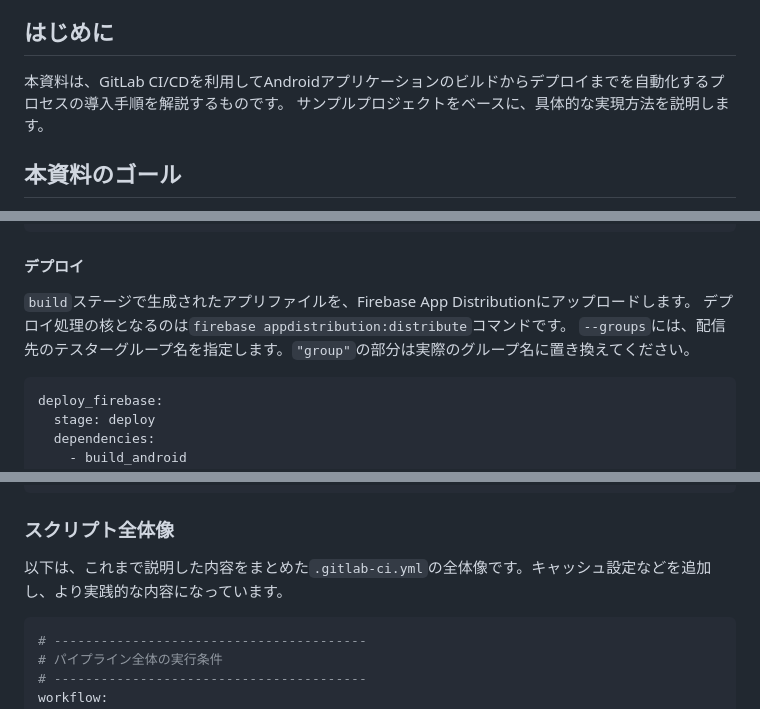
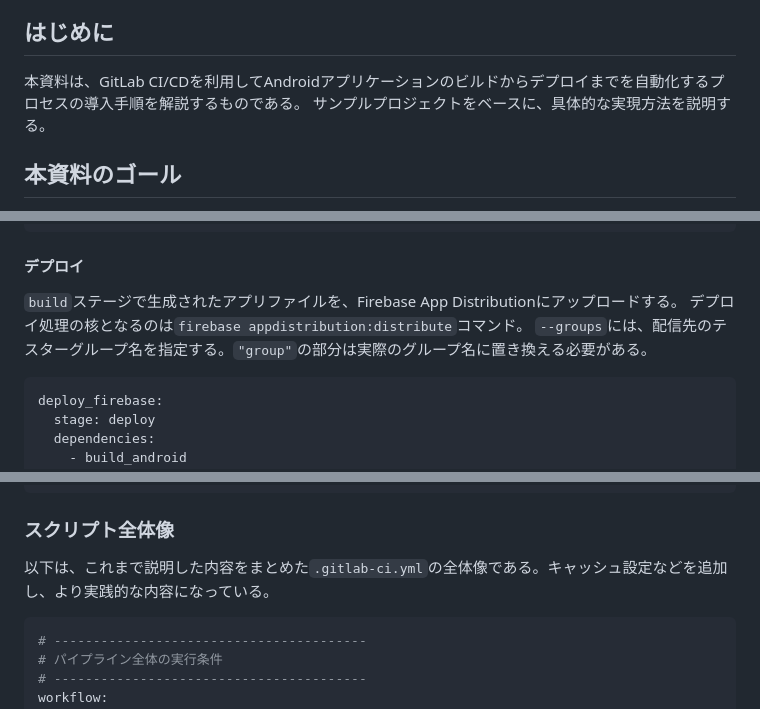
Before and after one commit to kazuki-0724/learning, a Markdown page: gitlab-android-cicd/Android_CICD-Manual.md, 3 parts joined by grey strips. Rendered like a GitHub page.

````diff
--- a/Android_CICD-Manual.md
+++ b/gitlab-android-cicd/Android_CICD-Manual.md
@@ -22,8 +22,8 @@
   - [参考資料](#参考資料)
 
 ## はじめに
-本資料は、GitLab CI/CDを利用してAndroidアプリケーションのビルドからデプロイまでを自動化するプロセスの導入手順を解説するものです。
-サンプルプロジェクトをベースに、具体的な実現方法を説明します。
+本資料は、GitLab CI/CDを利用してAndroidアプリケーションのビルドからデプロイまでを自動化するプロセスの導入手順を解説するものである。
+サンプルプロジェクトをベースに、具体的な実現方法を説明する。
 
 ## 本資料のゴール
 GitLab CI/CDを使い、AndroidアプリのビルドからFirebase App Distributionへのデプロイまでを自動化するパイプラインスクリプトを作成できるようになること。
@@ -157,9 +164,9 @@ build_android:
 ```
 
 #### デプロイ
-`build`ステージで生成されたアプリファイルを、Firebase App Distributionにアップロードします。
-デプロイ処理の核となるのは`firebase appdistribution:distribute`コマンドです。
-`--groups`には、配信先のテスターグループ名を指定します。`"group"`の部分は実際のグループ名に置き換えてください。
+`build`ステージで生成されたアプリファイルを、Firebase App Distributionにアップロードする。
+デプロイ処理の核となるのは`firebase appdistribution:distribute`コマンド。
+`--groups`には、配信先のテスターグループ名を指定する。`"group"`の部分は実際のグループ名に置き換える必要がある。
 
 ```yml
 deploy_firebase:
@@ -177,7 +184,7 @@ deploy_firebase:
 ```
 
 ### スクリプト全体像
-以下は、これまで説明した内容をまとめた`.gitlab-ci.yml`の全体像です。キャッシュ設定などを追加し、より実践的な内容になっています。
+以下は、これまで説明した内容をまとめた`.gitlab-ci.yml`の全体像である。キャッシュ設定などを追加し、より実践的な内容になっている。
 
 ```yml
 # ----------------------------------------
````
Also changed, not shown: other parts of gitlab-android-cicd/Android_CICD-Manual.md (+28 -22 lines), gitlab-android-cicd/assets/Firebase_Android.jpg (added), gitlab-android-cicd/assets/Firebase_Web_Console.png (added), gitlab-android-cicd/assets/GitLab_CICD_Complete.png (added), gitlab-android-cicd/assets/GitLab_CICD_Pipeline.png (added), gitlab-android-cicd/assets/GitLab_CICD_Start.png (added).
